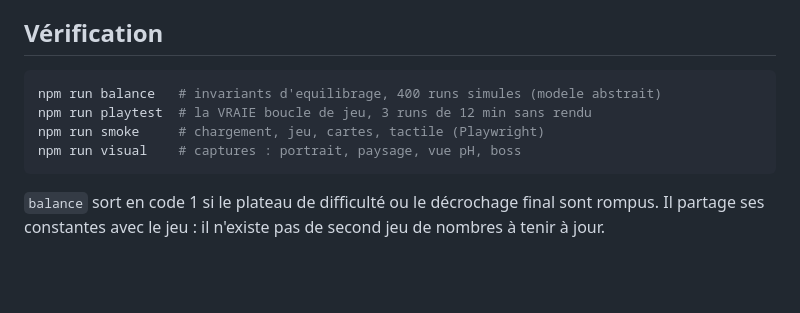
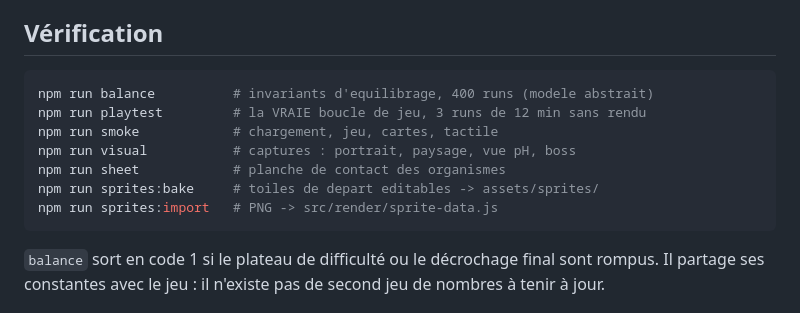
Before and after one commit to microbiologames/Cell-dungeon, a Markdown page: README.md, the part around the change. Drawn GitHub-style; blank space fills up the shorter version.

````diff
--- a/README.md
+++ b/README.md
@@ -81,10 +81,13 @@ et la biologie réelle l'explique.
 ## Vérification
 
 ```bash
-npm run balance   # invariants d'equilibrage, 400 runs simules (modele abstrait)
-npm run playtest  # la VRAIE boucle de jeu, 3 runs de 12 min sans rendu
-npm run smoke     # chargement, jeu, cartes, tactile (Playwright)
-npm run visual    # captures : portrait, paysage, vue pH, boss
+npm run balance          # invariants d'equilibrage, 400 runs (modele abstrait)
+npm run playtest         # la VRAIE boucle de jeu, 3 runs de 12 min sans rendu
+npm run smoke            # chargement, jeu, cartes, tactile
+npm run visual           # captures : portrait, paysage, vue pH, boss
+npm run sheet            # planche de contact des organismes
+npm run sprites:bake     # toiles de depart editables -> assets/sprites/
+npm run sprites:import   # PNG -> src/render/sprite-data.js
 ```
 
 `balance` sort en code 1 si le plateau de difficulté ou le décrochage final
````
Also changed, not shown: docs/03-evolutions.md (+21 -7 lines), docs/05-roadmap-assets.md (+37 -6 lines).
